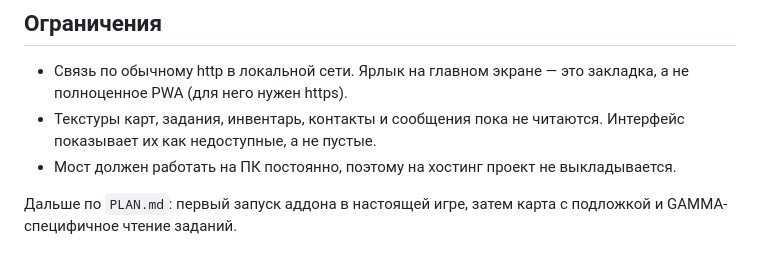
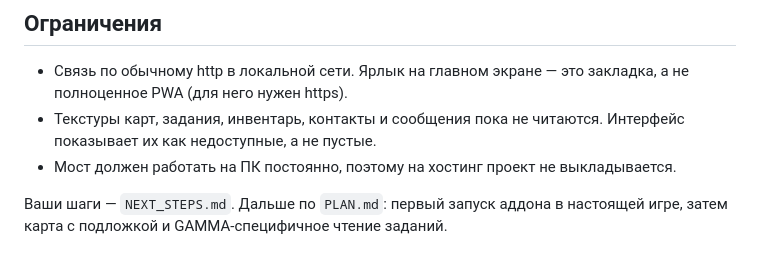
Before and after one commit to khodchenko/PDA_Mobile, a Markdown page: README.md, the part around the change. Rendered like a GitHub page.

```diff
--- a/README.md
+++ b/README.md
@@ -102,5 +102,5 @@ python3 tools/pack_addon.py                    # zip аддона для MO2 в
 - Мост должен работать на ПК постоянно, поэтому на хостинг проект не
   выкладывается.
 
-Дальше по `PLAN.md`: первый запуск аддона в настоящей игре, затем карта с
+Ваши шаги — `NEXT_STEPS.md`. Дальше по `PLAN.md`: первый запуск аддона в настоящей игре, затем карта с
 подложкой и GAMMA-специфичное чтение заданий.
```
Also changed, not shown: NEXT_STEPS.md (added, +39 -0 lines).
